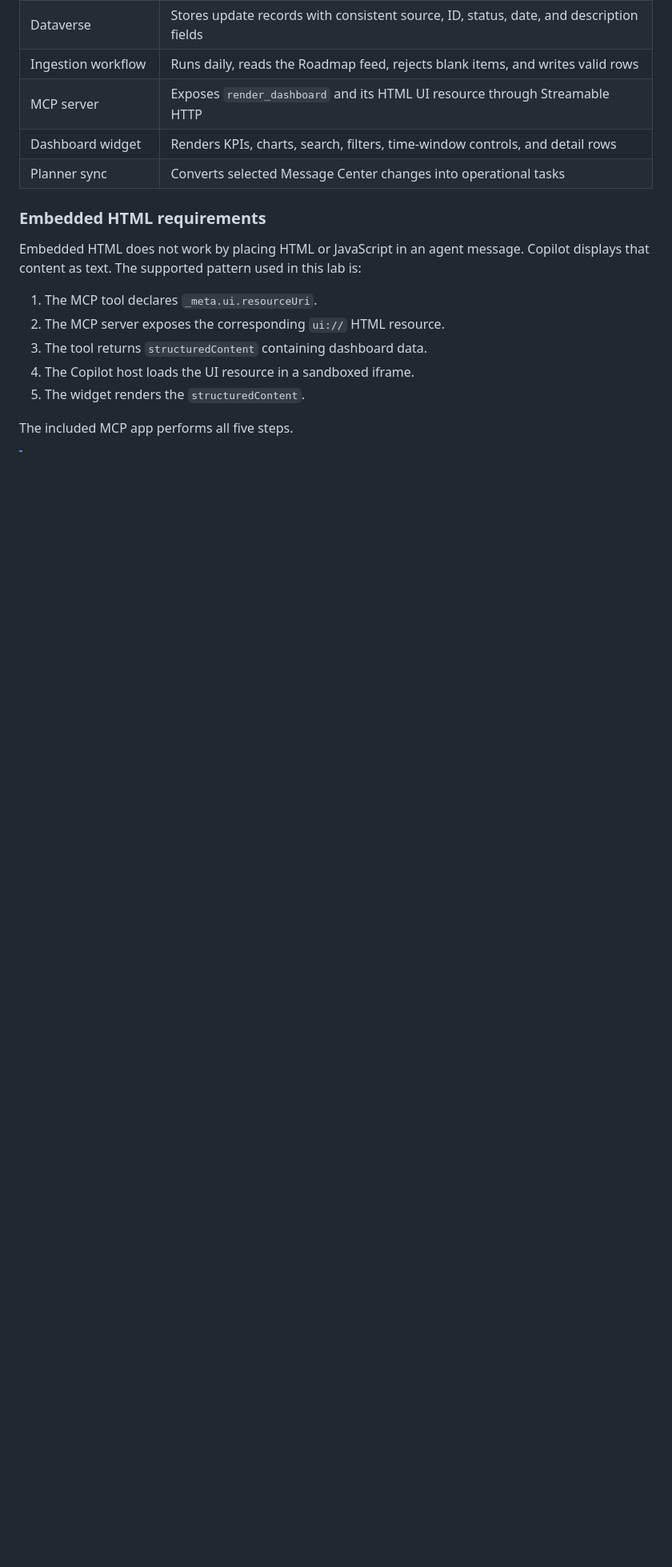
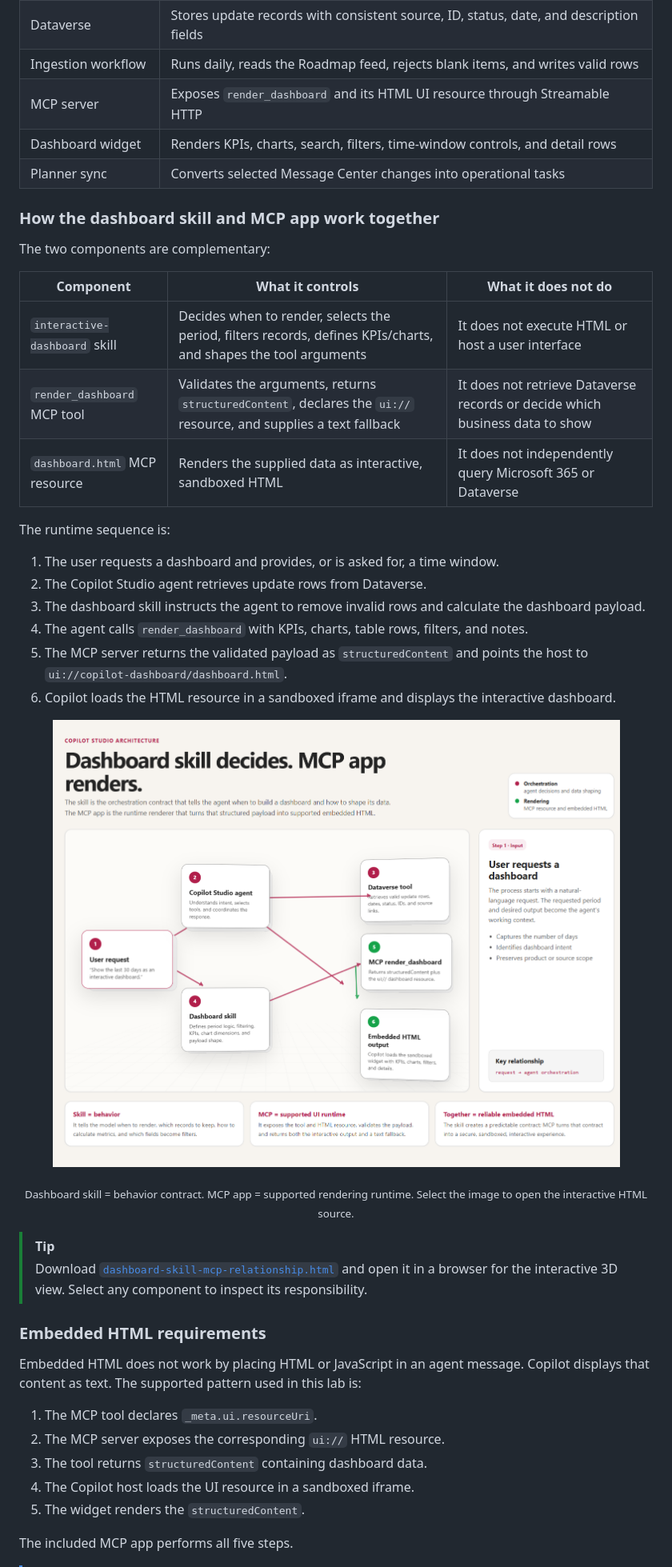
Before and after one commit to ukpkumar/Copilot-Updates-Analyst-Agents-in-Copilot-Studio-with-Embedded-HTML-through-MCP-App-Concept-, a Markdown page: README.md, the part around the change. Shown at 80% size. Rendered like a GitHub page; pictures changed too: assets/screenshots/dashboard-skill-mcp-3d-architecture.png (added); blank space fills up the shorter version.

Commit message:
Add interactive 3D skill-to-MCP architecture guide
Co-authored-by: Copilot <223556219+Copilot@users.noreply.github.com>

```diff
--- a/README.md
+++ b/README.md
@@ -65,6 +65,35 @@ flowchart LR
 | MCP server | Exposes `render_dashboard` and its HTML UI resource through Streamable HTTP |
 | Dashboard widget | Renders KPIs, charts, search, filters, time-window controls, and detail rows |
 | Planner sync | Converts selected Message Center changes into operational tasks |
+
+### How the dashboard skill and MCP app work together
+
+The two components are complementary:
+
+| Component | What it controls | What it does not do |
+|---|---|---|
+| `interactive-dashboard` skill | Decides when to render, selects the period, filters records, defines KPIs/charts, and shapes the tool arguments | It does not execute HTML or host a user interface |
+| `render_dashboard` MCP tool | Validates the arguments, returns `structuredContent`, declares the `ui://` resource, and supplies a text fallback | It does not retrieve Dataverse records or decide which business data to show |
+| `dashboard.html` MCP resource | Renders the supplied data as interactive, sandboxed HTML | It does not independently query Microsoft 365 or Dataverse |
+
+The runtime sequence is:
+
+1. The user requests a dashboard and provides, or is asked for, a time window.
+2. The Copilot Studio agent retrieves update rows from Dataverse.
+3. The dashboard skill instructs the agent to remove invalid rows and calculate the dashboard payload.
+4. The agent calls `render_dashboard` with KPIs, charts, table rows, filters, and notes.
+5. The MCP server returns the validated payload as `structuredContent` and points the host to `ui://copilot-dashboard/dashboard.html`.
+6. Copilot loads the HTML resource in a sandboxed iframe and displays the interactive dashboard.
+
+<p align="center">
+  <a href="./architecture/dashboard-skill-mcp-relationship.html">
+    <img src="./assets/screenshots/dashboard-skill-mcp-3d-architecture.png" alt="3D architecture showing the relationship between the dashboard skill, Dataverse, MCP tool, and embedded HTML output" width="1200">
+  </a>
+</p>
+<p align="center"><sub>Dashboard skill = behavior contract. MCP app = supported rendering runtime. Select the image to open the interactive HTML source.</sub></p>
+
+> [!TIP]
+> Download [`dashboard-skill-mcp-relationship.html`](./architecture/dashboard-skill-mcp-relationship.html) and open it in a browser for the interactive 3D view. Select any component to inspect its responsibility.
 
 ### Embedded HTML requirements
 
```
Also changed, not shown: 1 other file.
